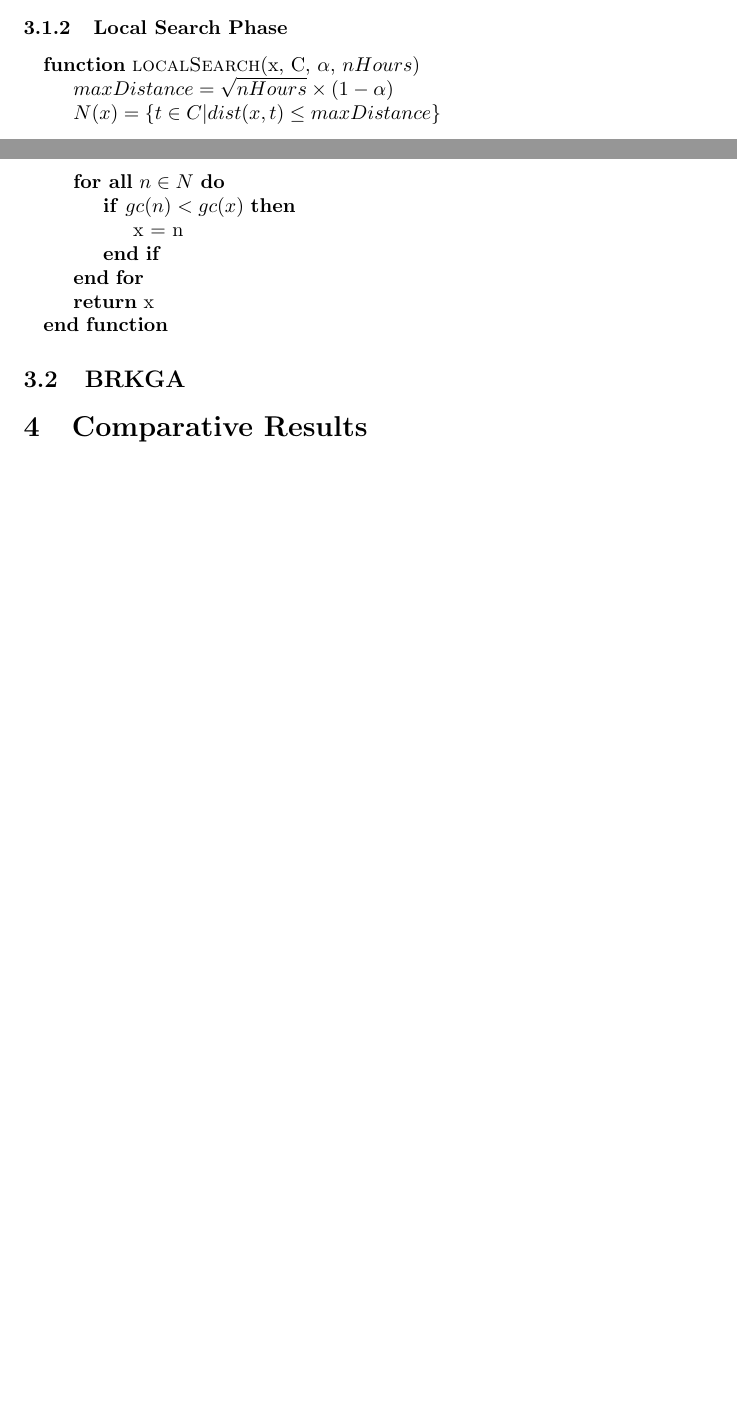
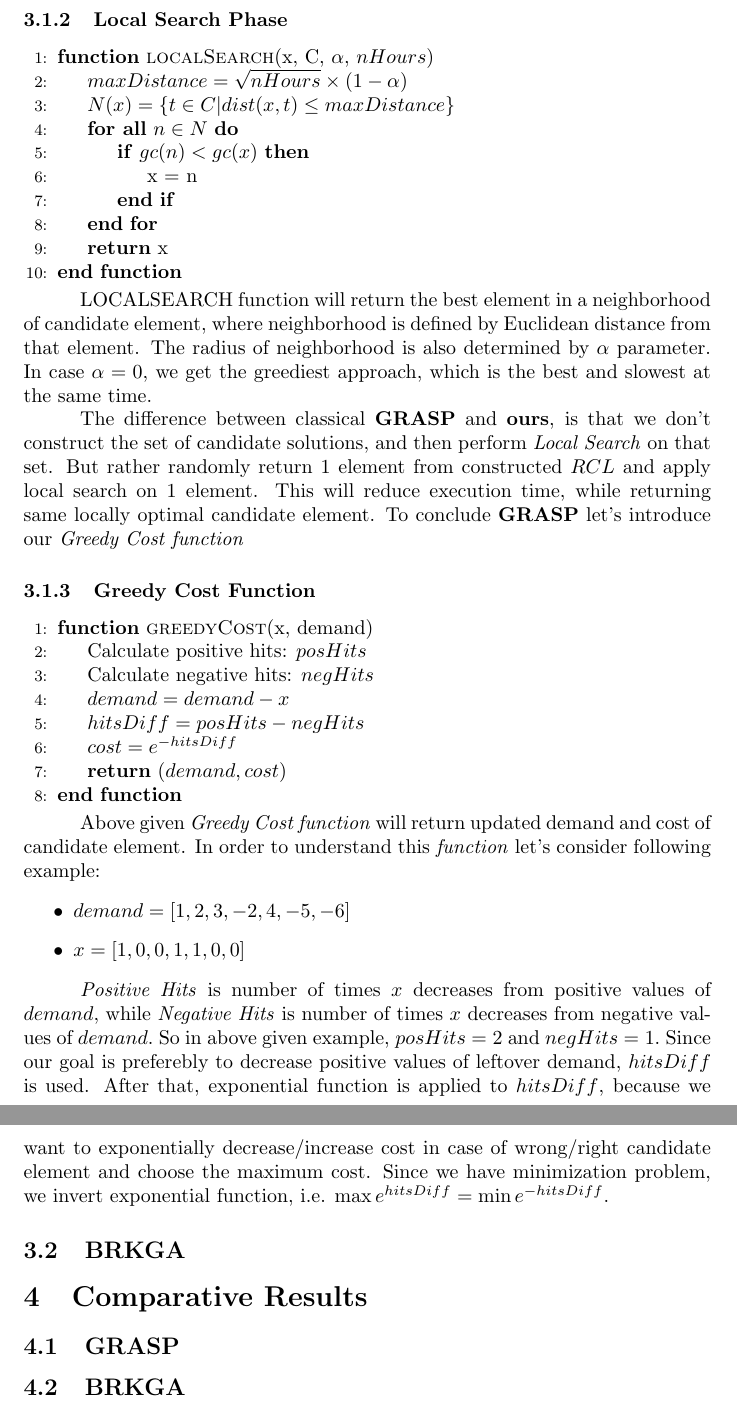
Before and after one commit to alexparunov/hospital-nurses, a LaTeX document (tex/report.tex): two parts of pages 5 and 6 of 6 before the commit and two parts of pages 6 and 7 of 7 after it, joined at a grey line, cut so that both start at the same text, the shorter picture padded with empty space. Compiled offline with pdfLaTeX.

Commit message:
Finished GRASP report

```diff
--- a/tex/report.tex
+++ b/tex/report.tex
@@ -137,5 +137,5 @@ If feasible solution exists, then we get filled matrix $works_{n,h}$ and array o
 	\subsubsection{Local Search Phase}
-	\begin{algorithmic}
+	\begin{algorithmic}[1]
 	\Function{localSearch}{x, C, $\alpha$, $nHours$}
 		\State $maxDistance = \sqrt{nHours} \times (1-\alpha)$
 		\State $N(x) = \{t \in C | dist(x,t) \leq maxDistance \}$
@@ -147,6 +147,27 @@ If feasible solution exists, then we get filled matrix $works_{n,h}$ and array o
 		\State \Return x
 	\EndFunction
 	\end{algorithmic}
+\tab LOCALSEARCH function will return the best element in a neighborhood of candidate element, where neighborhood is defined by Euclidean distance from that element. The radius of neighborhood is also determined by $\alpha$ parameter. In case $\alpha = 0$, we get the greediest approach, which is the best and slowest at the same time.\\
+\tab The difference between classical \textbf{GRASP} and \textbf{ours}, is that we don't construct the set of candidate solutions, and then perform \textit{Local Search} on that set. But rather randomly return 1 element from constructed $RCL$ and apply local search on 1 element. This will reduce execution time, while returning same locally optimal candidate element. To conclude \textbf{GRASP} let's introduce our \textit{Greedy Cost function}
+	\subsubsection{Greedy Cost Function}
+	\begin{algorithmic}[1]
+	\Function{greedyCost}{x, demand}
+		\State Calculate positive hits: $posHits$
+		\State Calculate negative hits: $negHits$
+		\State $demand = demand-x$
+		\State $hitsDiff = posHits - negHits$
+		\State $cost = e^{-hitsDiff}$
+		\State \Return $(demand, cost)$
+	\EndFunction
+	\end{algorithmic}
+\tab Above given \textit{Greedy Cost function} will return updated demand and cost of candidate element. In order to understand this \textit{function} let's consider following example:
+	\begin{itemize}
+		\item $demand = [1,2,3,-2,4,-5,-6]$
+		\item $x = [1,0,0,1,1,0,0]$
+	\end{itemize}
+\tab \textit{Positive Hits} is number of times $x$ decreases from positive values of $demand$, while \textit{Negative Hits} is number of times $x$ decreases from negative values of $demand.$ So in above given example, $posHits = 2$ and $negHits = 1.$ Since our goal is preferebly to decrease positive values of leftover demand, $hitsDiff$ is used. After that, exponential function is applied to $hitsDiff$, because we want to exponentially decrease/increase cost in case of wrong/right candidate element and choose the maximum cost. Since we have minimization problem, we invert exponential function, i.e. $\max e^{hitsDiff} = \min e^{-hitsDiff}$.
 	\subsection{BRKGA}
 	\section{Comparative Results}
+	\subsection{GRASP}
+	\subsection{BRKGA}
 \end{document}
```
Also changed, not shown: tex/report.pdf, tex/report.tex (4 more changed lines), 3 other files.
